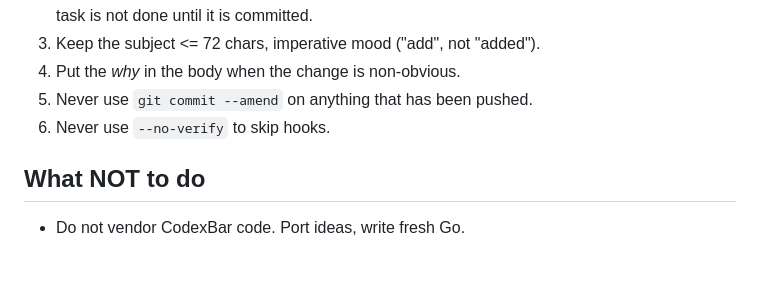
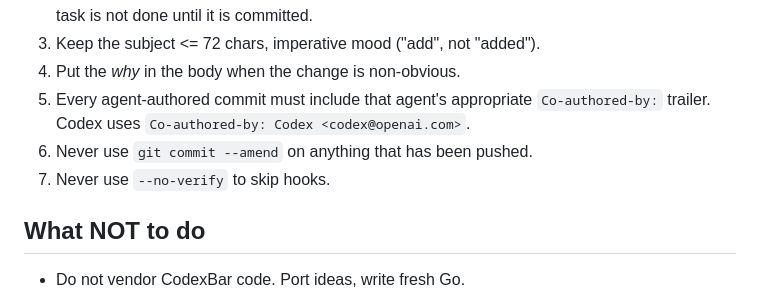
Before and after one commit to anthonybaldwin/UsageButtons, a Markdown page: AGENTS.md, the part around the change. Rendered like a GitHub page; blank space fills up the shorter version.

Commit message:
docs(agents): require agent co-author trailers
Document that agent-authored commits need the appropriate Co-authored-by trailer so attribution stays consistent across agents.

Co-authored-by: Codex <codex@openai.com>

```diff
--- a/AGENTS.md
+++ b/AGENTS.md
@@ -270,8 +270,11 @@ Rules:
    committed.
 3. Keep the subject <= 72 chars, imperative mood ("add", not "added").
 4. Put the *why* in the body when the change is non-obvious.
-5. Never use `git commit --amend` on anything that has been pushed.
-6. Never use `--no-verify` to skip hooks.
+5. Every agent-authored commit must include that agent's appropriate
+   `Co-authored-by:` trailer. Codex uses
+   `Co-authored-by: Codex <codex@openai.com>`.
+6. Never use `git commit --amend` on anything that has been pushed.
+7. Never use `--no-verify` to skip hooks.
 
 ## What NOT to do
 
```
